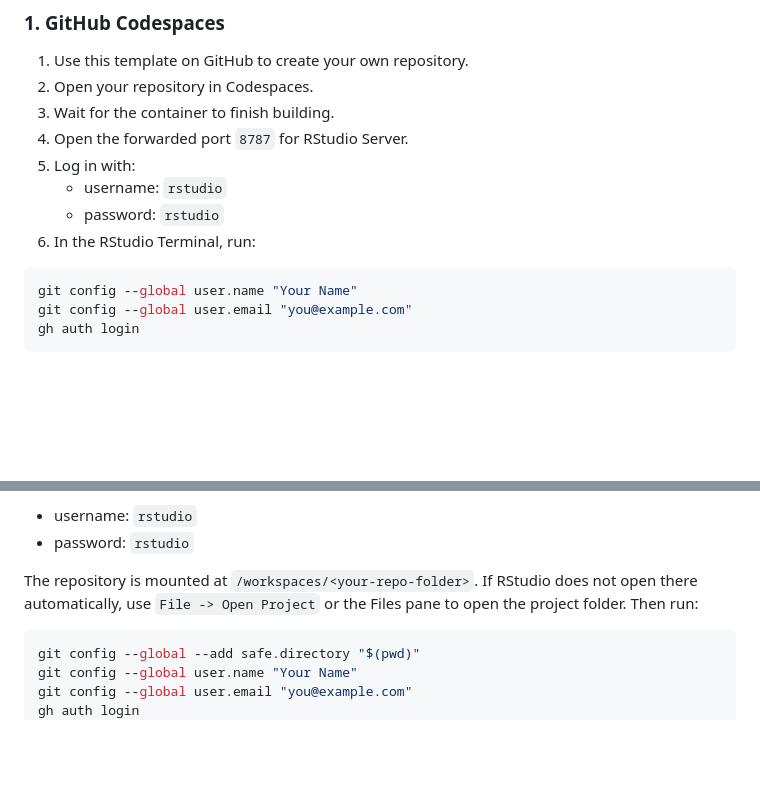
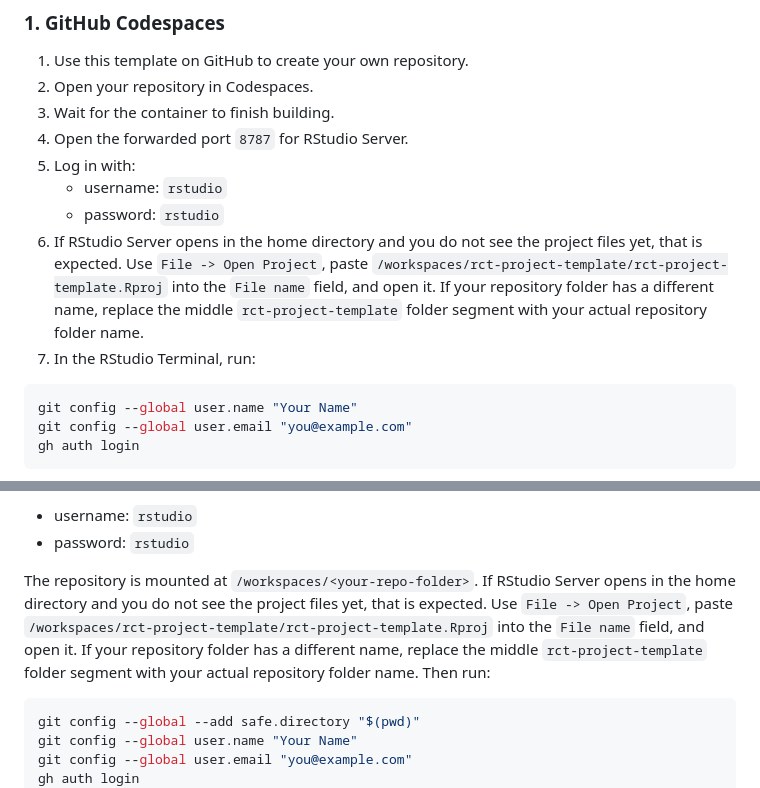
Before and after one commit to fedossa/rct-github-intro, a Markdown page: README.md, 2 parts joined by grey strips. Drawn GitHub-style; blank space fills up the shorter version.

Commit message:
docs: update RStudio Server instructions in README for project file access

````diff
--- a/README.md
+++ b/README.md
@@ -94,7 +94,8 @@ There are three ways to work with this repo:
 5. Log in with:
    - username: `rstudio`
    - password: `rstudio`
-6. In the RStudio Terminal, run:
+6. If RStudio Server opens in the home directory and you do not see the project files yet, that is expected. Use `File -> Open Project`, paste `/workspaces/rct-project-template/rct-project-template.Rproj` into the `File name` field, and open it. If your repository folder has a different name, replace the middle `rct-project-template` folder segment with your actual repository folder name.
+7. In the RStudio Terminal, run:
 
 ```bash
 git config --global user.name "Your Name"
@@ -134,7 +135,7 @@ Then open `http://localhost:8787` and log in with:
 - username: `rstudio`
 - password: `rstudio`
 
-The repository is mounted at `/workspaces/<your-repo-folder>`. If RStudio does not open there automatically, use `File -> Open Project` or the Files pane to open the project folder. Then run:
+The repository is mounted at `/workspaces/<your-repo-folder>`. If RStudio Server opens in the home directory and you do not see the project files yet, that is expected. Use `File -> Open Project`, paste `/workspaces/rct-project-template/rct-project-template.Rproj` into the `File name` field, and open it. If your repository folder has a different name, replace the middle `rct-project-template` folder segment with your actual repository folder name. Then run:
 
 ```bash
 git config --global --add safe.directory "$(pwd)"
````
